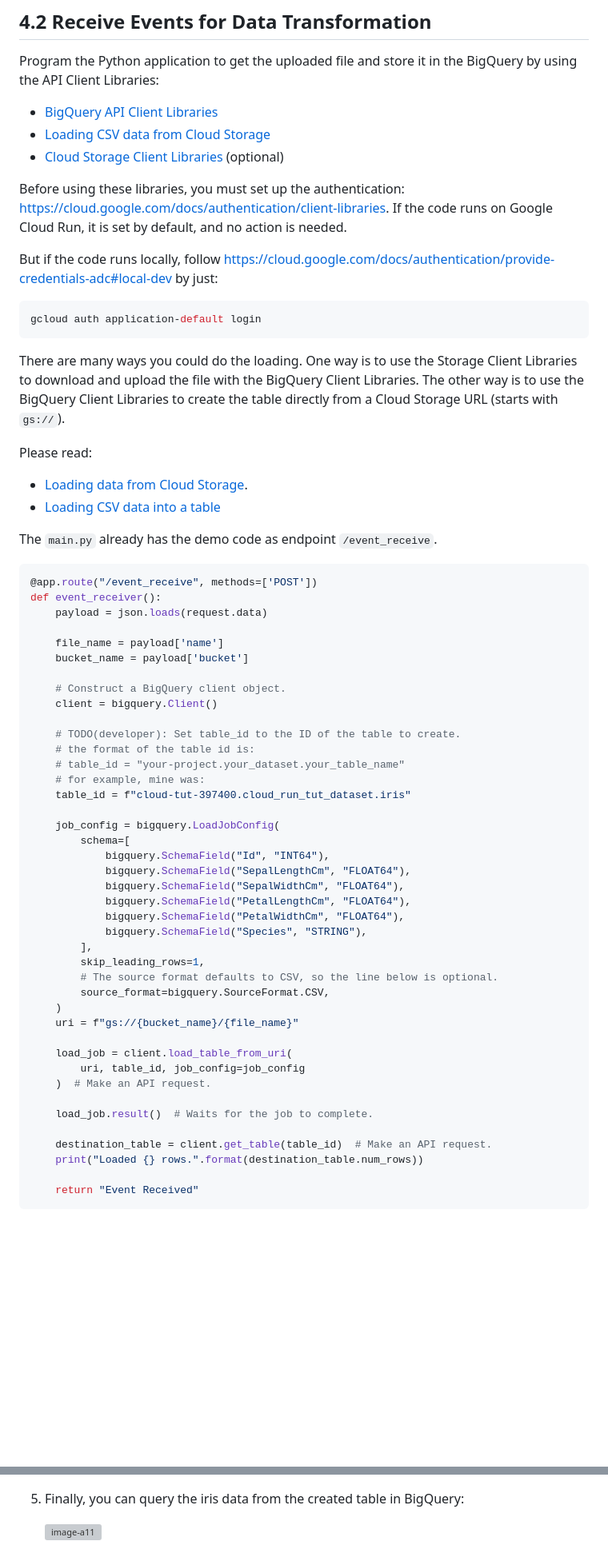
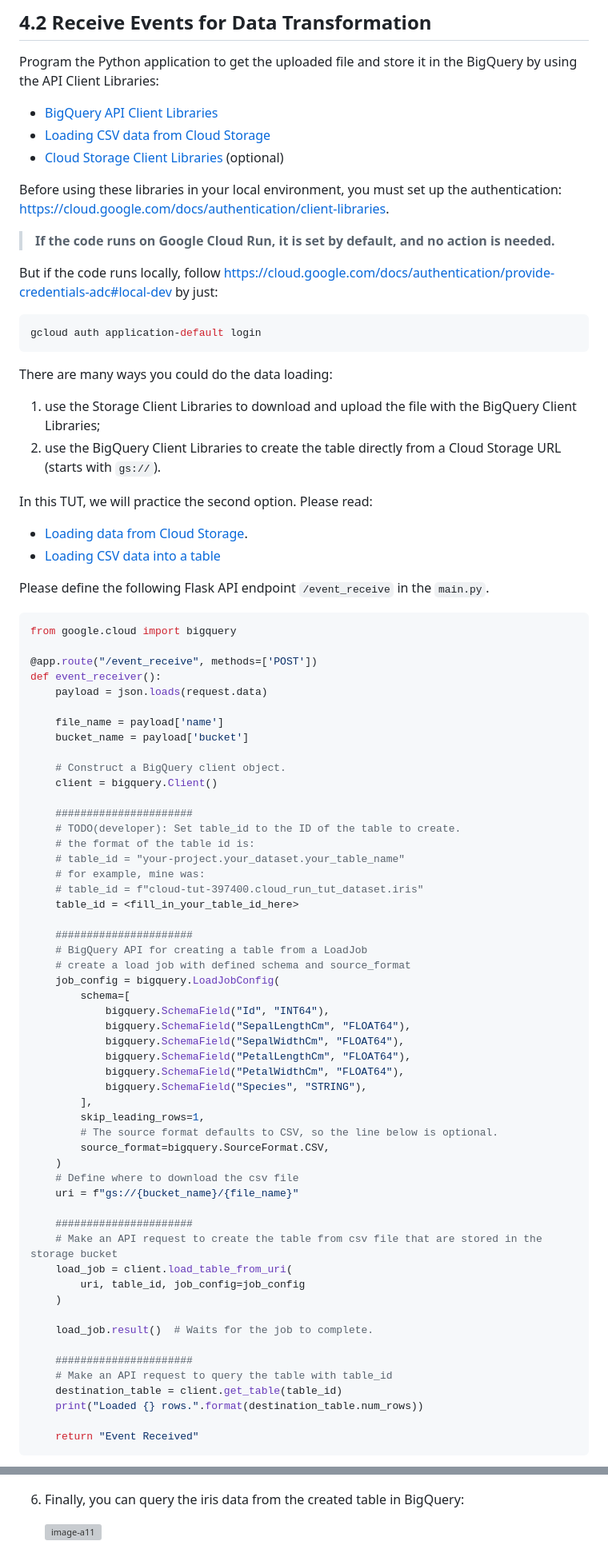
Before and after one commit to youyinnn/cloud_run_tut, a Markdown page: README.md, 2 parts joined by grey strips. Shown at 80% size. Rendered like a GitHub page; blank space fills up the shorter version; grey boxes are pictures that could not be loaded.

Commit message:
update readme;

````diff
--- a/README.md
+++ b/README.md
@@ -370,7 +374,9 @@ Program the Python application to get the uploaded file and store it in the BigQ
 - [Loading CSV data from Cloud Storage](https://cloud.google.com/bigquery/docs/loading-data-cloud-storage-csv)
 - [Cloud Storage Client Libraries](https://cloud.google.com/storage/docs/reference/libraries) (optional)
 
-Before using these libraries, you must set up the authentication: https://cloud.google.com/docs/authentication/client-libraries. If the code runs on Google Cloud Run, it is set by default, and no action is needed.
+Before using these libraries in your local environment, you must set up the authentication: https://cloud.google.com/docs/authentication/client-libraries.
+
+> **If the code runs on Google Cloud Run, it is set by default, and no action is needed.**
 
 But if the code runs locally, follow https://cloud.google.com/docs/authentication/provide-credentials-adc#local-dev by just:
 
@@ -378,16 +384,21 @@ But if the code runs locally, follow https://cloud.google.com/docs/authenticatio
 gcloud auth application-default login
 ```
 
-There are many ways you could do the loading. One way is to use the Storage Client Libraries to download and upload the file with the BigQuery Client Libraries. The other way is to use the BigQuery Client Libraries to create the table directly from a Cloud Storage URL (starts with `gs://`).
+There are many ways you could do the data loading:
 
-Please read:
+1. use the Storage Client Libraries to download and upload the file with the BigQuery Client Libraries;
+2. use the BigQuery Client Libraries to create the table directly from a Cloud Storage URL (starts with `gs://`).
+
+In this TUT, we will practice the second option. Please read:
 
 - [Loading data from Cloud Storage](https://cloud.google.com/bigquery/docs/batch-loading-data#permissions-load-data-from-cloud-storage).
 - [Loading CSV data into a table](https://cloud.google.com/bigquery/docs/loading-data-cloud-storage-csv#loading_csv_data_into_a_table)
 
-The `main.py` already has the demo code as endpoint `/event_receive`.
+Please define the following Flask API endpoint `/event_receive` in the `main.py`.
 
 ```python
+from google.cloud import bigquery
+
 @app.route("/event_receive", methods=['POST'])
 def event_receiver():
     payload = json.loads(request.data)
@@ -398,12 +409,17 @@ def event_receiver():
     # Construct a BigQuery client object.
     client = bigquery.Client()
 
+    ######################
     # TODO(developer): Set table_id to the ID of the table to create.
     # the format of the table id is:
     # table_id = "your-project.your_dataset.your_table_name"
     # for example, mine was:
-    table_id = f"cloud-tut-397400.cloud_run_tut_dataset.iris"
+    # table_id = f"cloud-tut-397400.cloud_run_tut_dataset.iris"
+    table_id = <fill_in_your_table_id_here>
 
+    ######################
+    # BigQuery API for creating a table from a LoadJob
+    # create a load job with defined schema and source_format
     job_config = bigquery.LoadJobConfig(
         schema=[
             bigquery.SchemaField("Id", "INT64"),
@@ -417,15 +433,20 @@ def event_receiver():
         # The source format defaults to CSV, so the line below is optional.
         source_format=bigquery.SourceFormat.CSV,
     )
+    # Define where to download the csv file
     uri = f"gs://{bucket_name}/{file_name}"
 
+    ######################
+    # Make an API request to create the table from csv file that are stored in the storage bucket
     load_job = client.load_table_from_uri(
         uri, table_id, job_config=job_config
-    )  # Make an API request.
+    )
 
     load_job.result()  # Waits for the job to complete.
 
-    destination_table = client.get_table(table_id)  # Make an API request.
+    ######################
+    # Make an API request to query the table with table_id
+    destination_table = client.get_table(table_id)
     print("Loaded {} rows.".format(destination_table.num_rows))
 
     return "Event Received"
@@ -457,6 +486,6 @@ def event_receiver():
 
    <img src="img/image-a17.png" alt="image-a17" style="zoom: 33%;" />
 
-5. Finally, you can query the iris data from the created table in BigQuery:
+6. Finally, you can query the iris data from the created table in BigQuery:
 
    ![image-a11](img/image-a11.png)
````
Also changed, not shown: other parts of README.md (+18 -6 lines).
